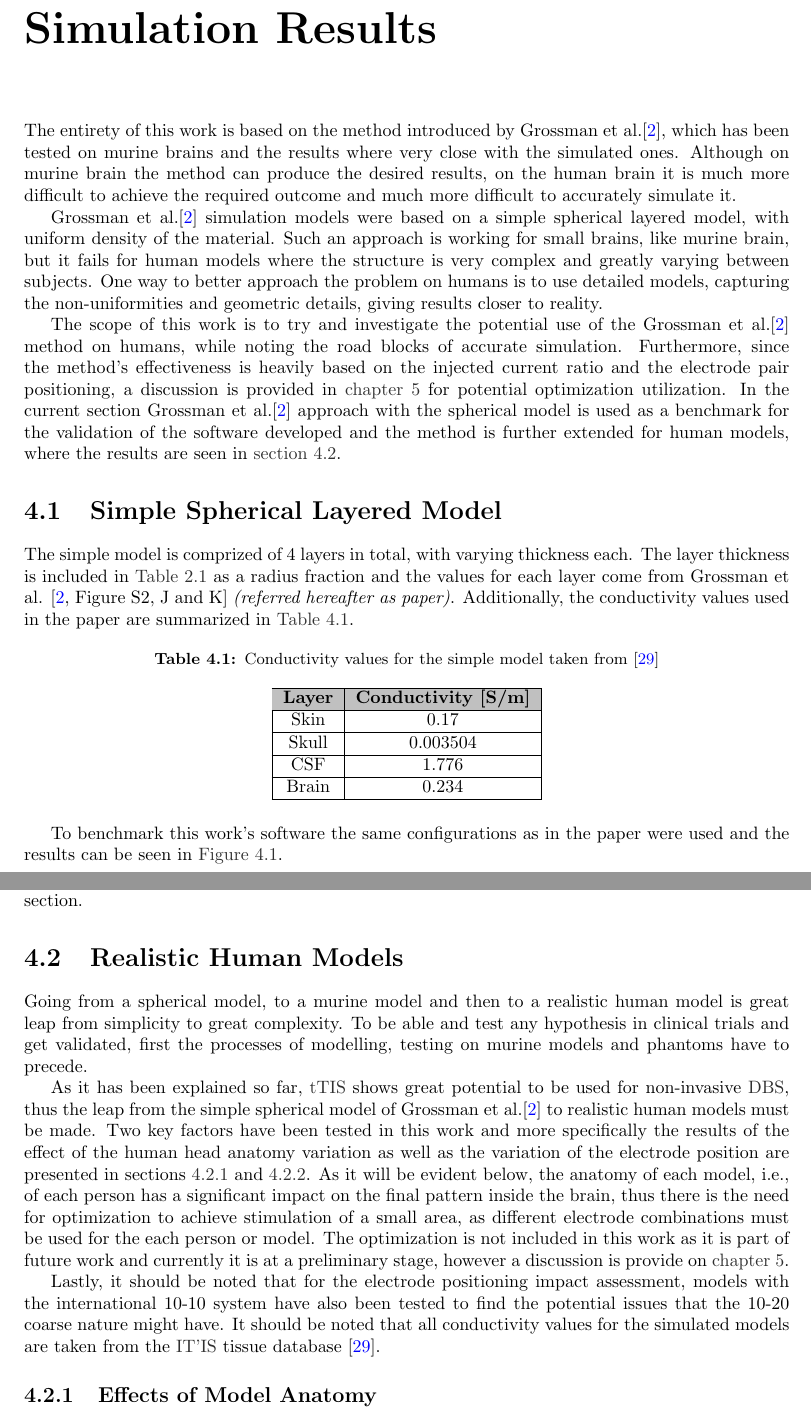
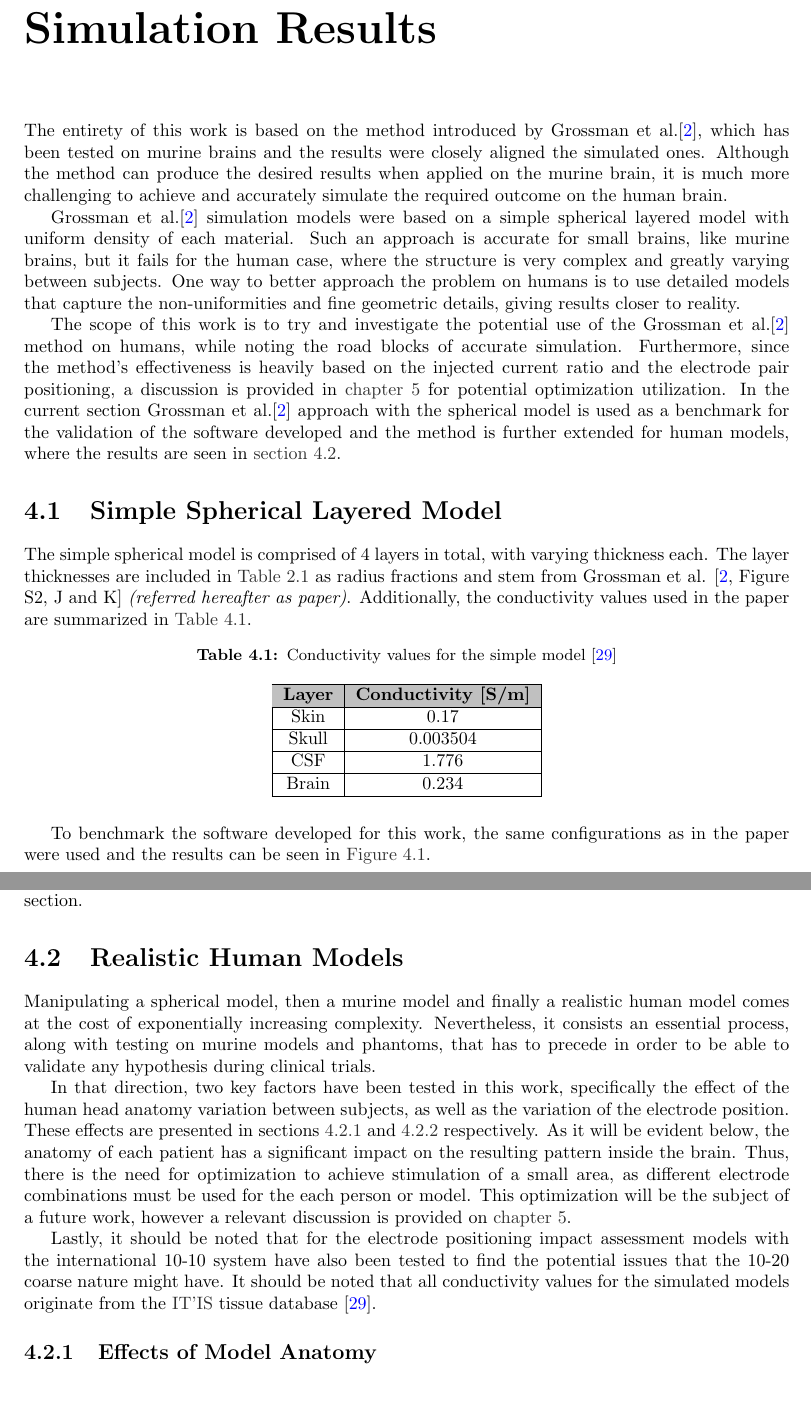
Before and after one commit to dimst23/BSc-Thesis, a LaTeX thesis (main.tex, which reads Sections/simulation_results.tex): two parts of pages 28 and 29 of 63, joined at a grey line, cut so that both start at the same text, the shorter picture padded with empty space. Compiled offline with pdfLaTeX.

Commit message:
Reviewed until intro of section 4.1

```diff
--- a/Sections/simulation_results.tex
+++ b/Sections/simulation_results.tex
@@ -1,19 +1,20 @@
 \pagebreak
 \chapter{Simulation Results}
 
-The entirety of this work is based on the method introduced by \paper{Grossman}{Grossman2017}, which has been tested on murine brains and the results where very close with the simulated ones. Although on murine brain the method can produce the desired results, on the human brain it is much more difficult to achieve the required outcome and much more difficult to accurately simulate it.
+% The introduction needs restructuring because you have already written about this stuff in the general Introduction. I suggest you leave the introduction of each paragraph for the very end, where you will be able to read the whole text and create a better flow between the sections.
+The entirety of this work is based on the method introduced by \paper{Grossman}{Grossman2017}, which has been tested on murine brains and the results were closely aligned the simulated ones. Although the method can produce the desired results when applied on the murine brain, it is much more challenging to achieve and accurately simulate the required outcome on the human brain.
 
-\paper{Grossman}{Grossman2017} simulation models were based on a simple spherical layered model, with uniform density of the material. Such an approach is working for small brains, like murine brain, but it fails for human models where the structure is very complex and greatly varying between subjects. One way to better approach the problem on humans is to use detailed models, capturing the non-uniformities and geometric details, giving results closer to reality.
+\paper{Grossman}{Grossman2017} simulation models were based on a simple spherical layered model with uniform density of each material. Such an approach is accurate for small brains, like murine brains, but it fails for the human case, where the structure is very complex and greatly varying between subjects. One way to better approach the problem on humans is to use detailed models that capture the non-uniformities and fine geometric details, giving results closer to reality.
 
 The scope of this work is to try and investigate the potential use of the \paper{Grossman}{Grossman2017} method on humans, while noting the road blocks of accurate simulation. Furthermore, since the method's effectiveness is heavily based on the injected current ratio and the electrode pair positioning, a discussion is provided in \autoref{sec:discussion} for potential optimization utilization. In the current section \paper{Grossman}{Grossman2017} approach with the spherical model is used as a benchmark for the validation of the software developed and the method is further extended for human models, where the results are seen in \autoref{sec:realistic_human_models}.
 
 \section{Simple Spherical Layered Model}
-
-The simple model is comprized of 4 layers in total, with varying thickness each. The layer thickness is included in \autoref{tab:spherical_layers} as a radius fraction and the values for each layer come from Grossman et al. \cite[Figure S2, J and K]{Grossman2017} \textit{(referred hereafter as paper)}. Additionally, the conductivity values used in the paper are summarized in \autoref{tab:grossman_conductivity_vals}.
-
+% What is a radius fraction?
+The simple spherical model is comprised of 4 layers in total, with varying thickness each. The layer thicknesses are included in \autoref{tab:spherical_layers} as radius fractions and stem from Grossman et al. \cite[Figure S2, J and K]{Grossman2017} \textit{(referred hereafter as paper)}. Additionally, the conductivity values used in the paper are summarized in \autoref{tab:grossman_conductivity_vals}.
+% I don't think it is a really good idea to use "the paper" because someone might not be reading your text sequentially and have no idea where you refer to. You can just include the number, e.g. [6], without the Grosmman et al blah blah, but I don't like "the paper" at all :P
 \begin{table}[!ht]
 \centering
-\caption{Conductivity values for the simple model taken from \cite{ITstissue}}
+\caption{Conductivity values for the simple model \cite{ITstissue}}
 \label{tab:grossman_conductivity_vals}
 \begin{tabular}{|c|c|c|}
     \hline
@@ -26,8 +27,8 @@ The simple model is comprized of 4 layers in total, with varying thickness each.
 \end{tabular}
 \end{table}
 
-To benchmark this work's software the same configurations as in the paper were used and the results can be seen in \autoref{fig:grossman_thesis_comparison}.
-
+To benchmark the software developed for this work, the same configurations as in the paper were used and the results can be seen in \autoref{fig:grossman_thesis_comparison}.
+% What are those results exactly? What are we seing in this figure?
 \begin{figure}[H]
     \centering
     \begin{subfigure}[b]{0.49\textwidth}
@@ -47,16 +48,18 @@ To benchmark this work's software the same configurations as in the paper were u
 \end{figure}
 
 It is clear from the figures above that the software can be considered accurate, based on the paper's results, so the analysis can proceed on the realistic human head models in the following section.
-
+% Why is it clear exactly? They are similar but they are not identical, maybe you should be more specific on what criteria you are using. Also, I would prefer something in the lines of "Since we have established that the analysis and the corresponding software produce accurate results for the simple spherical model, we can proceed to apply it to the human brain model".
 
 \section{Realistic Human Models}
 \label{sec:realistic_human_models}
 
-Going from a spherical model, to a murine model and then to a realistic human model is great leap from simplicity to great complexity. To be able and test any hypothesis in clinical trials and get validated, first the processes of modelling, testing on murine models and phantoms have to precede.
+Manipulating a spherical model, then a murine model and finally a realistic human model comes at the cost of exponentially increasing complexity. Nevertheless, it consists an essential process, along with testing on murine models and phantoms, that has to precede in order to be able to validate any hypothesis during clinical trials.
 
-As it has been explained so far, \gls{tTIS} shows great potential to be used for non-invasive \gls{DBS}, thus the leap from the simple spherical model of \paper{Grossman}{Grossman2017} to realistic human models must be made. Two key factors have been tested in this work and more specifically the results of the effect of the human head anatomy variation as well as the variation of the electrode position are presented in \cref{subsec:effects_of_model_anatomy,subsec:varying_electrode_position}. As it will be evident below, the anatomy of each model, i.e., of each person has a significant impact on the final pattern inside the brain, thus there is the need for optimization to achieve stimulation of a small area, as different electrode combinations must be used for the each person or model. The optimization is not included in this work as it is part of future work and currently it is at a preliminary stage, however a discussion is provide on \autoref{sec:discussion}.
+In that direction, two key factors have been tested in this work, specifically the effect of the human head anatomy variation between subjects, as well as the variation of the electrode position. These effects are presented in \cref{subsec:effects_of_model_anatomy,subsec:varying_electrode_position} respectively. As it will be evident below, the anatomy of each patient has a significant impact on the resulting pattern inside the brain. Thus, there is the need for optimization to achieve stimulation of a small area, as different electrode combinations must be used for the each person or model. This optimization will be the subject of a future work, however a relevant discussion is provided on \autoref{sec:discussion}.
+% When you say electrode combinations you mean a differend brand? Different colour? Different position? Different stimulation?
 
-Lastly, it should be noted that for the electrode positioning impact assessment, models with the international 10-10 system have also been tested to find the potential issues that the 10-20 coarse nature might have. It should be noted that all conductivity values for the simulated models are taken from the \gls{IT'IS} tissue database \cite{ITstissue}.
+Lastly, it should be noted that for the electrode positioning impact assessment models with the international 10-10 system have also been tested to find the potential issues that the 10-20 coarse nature might have. It should be noted that all conductivity values for the simulated models originate from the \gls{IT'IS} tissue database \cite{ITstissue}.
+% What is the 10-20 coarse nature?
 
 \subsection{Effects of Model Anatomy}
 \label{subsec:effects_of_model_anatomy}
```
